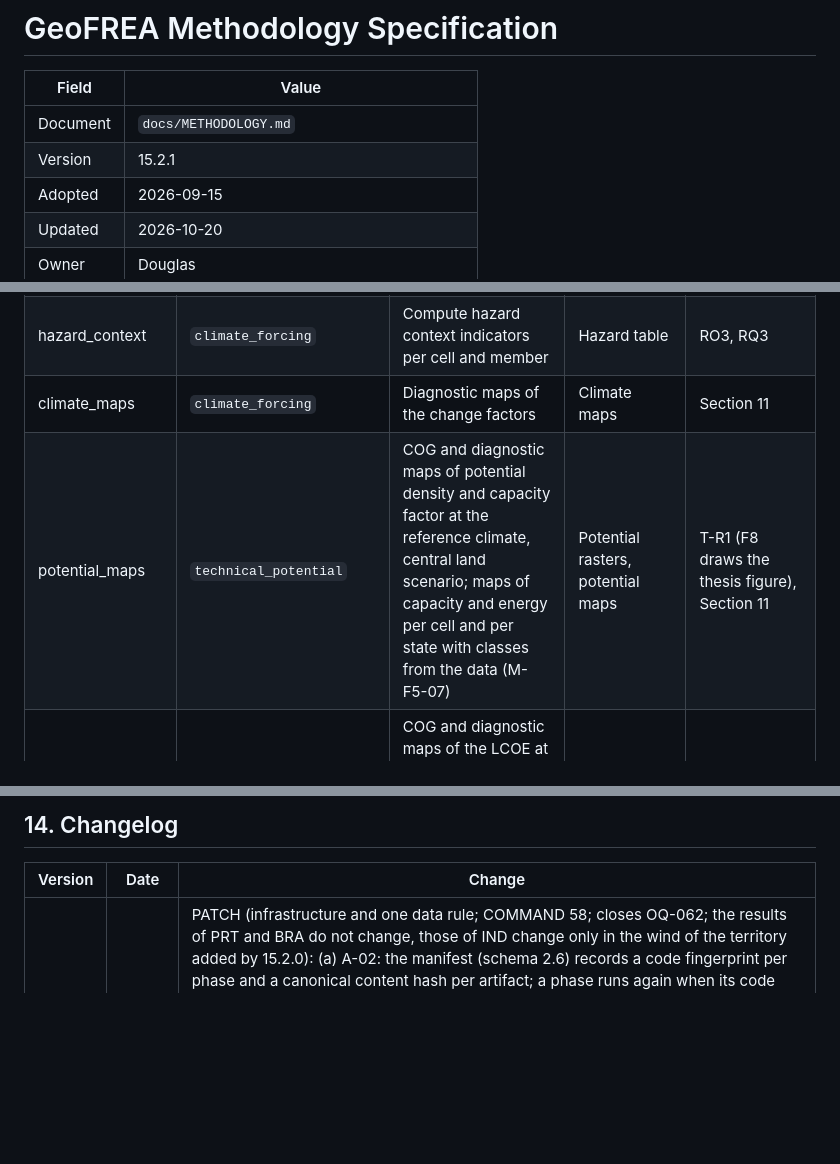
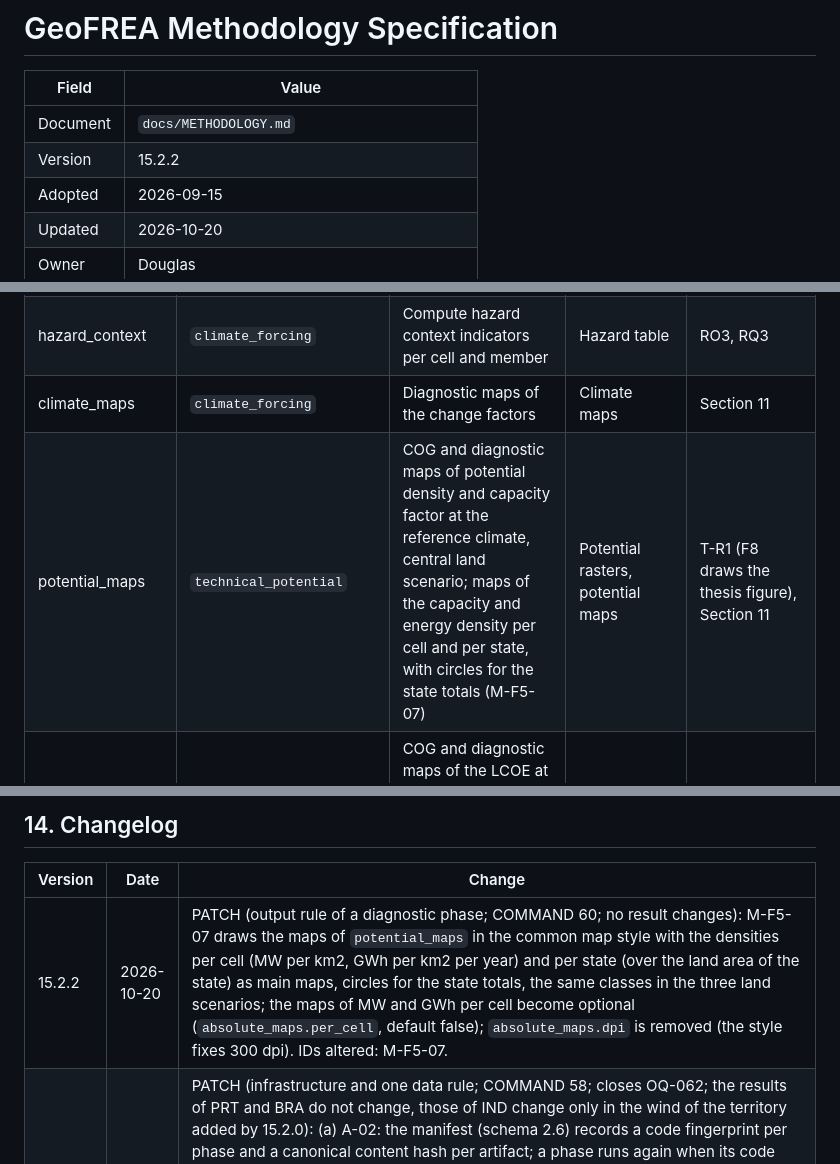
Before and after one commit to DougzSO/GeoFREA, a Markdown page: docs/METHODOLOGY.md, 3 parts joined by grey strips. GitHub-like rendering; blank space fills up the shorter version.

Commit message:
METHODOLOGY 15.2.2: M-F5-07 maps of densities with circles
Co-Authored-By: Claude Sonnet 5.5 <noreply@anthropic.com>

```diff
--- a/docs/METHODOLOGY.md
+++ b/docs/METHODOLOGY.md
@@ -3,7 +3,7 @@
 | Field | Value |
 |---|---|
 | Document | `docs/METHODOLOGY.md` |
-| Version | 15.2.1 |
+| Version | 15.2.2 |
 | Adopted | 2026-09-15 |
 | Updated | 2026-10-20 |
 | Owner | Douglas |
@@ -154,7 +154,7 @@ Critical transitions:
 | F4 | `climate_forcing` | Compute per-cell climate change factors per member | Forcing table, masked-cell table, member list | RO3, RQ3 |
 | hazard_context | `climate_forcing` | Compute hazard context indicators per cell and member | Hazard table | RO3, RQ3 |
 | climate_maps | `climate_forcing` | Diagnostic maps of the change factors | Climate maps | Section 11 |
-| potential_maps | `technical_potential` | COG and diagnostic maps of potential density and capacity factor at the reference climate, central land scenario; maps of capacity and energy per cell and per state with classes from the data (M-F5-07) | Potential rasters, potential maps | T-R1 (F8 draws the thesis figure), Section 11 |
+| potential_maps | `technical_potential` | COG and diagnostic maps of potential density and capacity factor at the reference climate, central land scenario; maps of the capacity and energy density per cell and per state, with circles for the state totals (M-F5-07) | Potential rasters, potential maps | T-R1 (F8 draws the thesis figure), Section 11 |
 | lcoe_maps | `lcoe_modeling` | COG and diagnostic maps of the LCOE at the reference member (nominal, p10, p50, p90), the nominal LCOE of the core window by SSP, and the nominal supply curve | LCOE rasters, LCOE maps | T-R11 (F8 draws the thesis figure), Section 11 |
 | robustness_maps | `robustness_analysis` | COG and diagnostic maps of the max regret, satisficing, top-k flags, classes and the sub-family regrets, per window | Robustness rasters, robustness maps | T-R4 (F8 draws the thesis figure), Section 11 |
 | overview | `overview` | Country overview maps and table over F2a to F4 outputs | Overview figures | Section 11 |
@@ -563,6 +563,7 @@ Full bibliographic details must be confirmed during the literature review before
 
 | Version | Date | Change |
 |---|---|---|
+| 15.2.2 | 2026-10-20 | PATCH (output rule of a diagnostic phase; COMMAND 60; no result changes): M-F5-07 draws the maps of `potential_maps` in the common map style with the densities per cell (MW per km2, GWh per km2 per year) and per state (over the land area of the state) as main maps, circles for the state totals, the same classes in the three land scenarios; the maps of MW and GWh per cell become optional (`absolute_maps.per_cell`, default false); `absolute_maps.dpi` is removed (the style fixes 300 dpi). IDs altered: M-F5-07. |
 | 15.2.1 | 2026-10-20 | PATCH (infrastructure and one data rule; COMMAND 58; closes OQ-062; the results of PRT and BRA do not change, those of IND change only in the wind of the territory added by 15.2.0): (a) A-02: the manifest (schema 2.6) records a code fingerprint per phase and a canonical content hash per artifact; a phase runs again when its code changed and a consumer is stale only when the canonical content of an input changed (D-core-042); (b) M-F1-03: a GWA file that covers less than 99% of the country mask is completed from the files of the neighbours declared in `countries.yaml` (`gwa_neighbours`), cut to the mask (D-F1-030); (c) M-F1b-01: the audit records the mask coverage of the GWA layers and alerts below 99%; (d) M-F1-02: the bundled DEM file is no longer a layer of F1 or F1b. IDs altered: A-02, M-F1-02, M-F1-03, M-F1b-01. |
 | 15.2.0 | 2026-10-19 | MINOR (changes the country territory and the elevation source; COMMAND 55, closes OQ-061 and the island rule of OQ-039): (a) the country mask is the contiguous territory of GADM 4.1 level 0 (largest polygon plus polygons that touch it or lie < 1 km from it), not the largest polygon alone, and the outline of the maps and the admin1 units are clipped to the same geometry (M-F2a-01); (b) the aligned elevation is built from the GLO-30 tiles with the pixel rule of the slope, and the bundled `<ISO3>_elevation.tif` is no longer read (M-F2a-08). M-F1-02 and M-F2a-07 are reworded for the elevation source (the sentence that kept the 0.005 degree DEM of F1 for elevation is removed). Results change for IND (the two disputed blocks join the territory), for PRT and BRA (small islets within 1 km join, a few islands between 1 and 5 km stay out) and, through the elevation, for every country. |
 | 15.1.1 | 2026-10-19 | PATCH (wording of an output rule; no result changes, only the classes of the per-state maps): M-F5-07 takes the Fisher-Jenks limits of the per-state maps from the central scenario alone and leaves the last class open ("> limit"), instead of the three scenarios together; `absolute_maps.per_state` gains `basis` and `open_last_class`. |
```
Also changed, not shown: other parts of docs/METHODOLOGY.md (+1 -1 lines).
